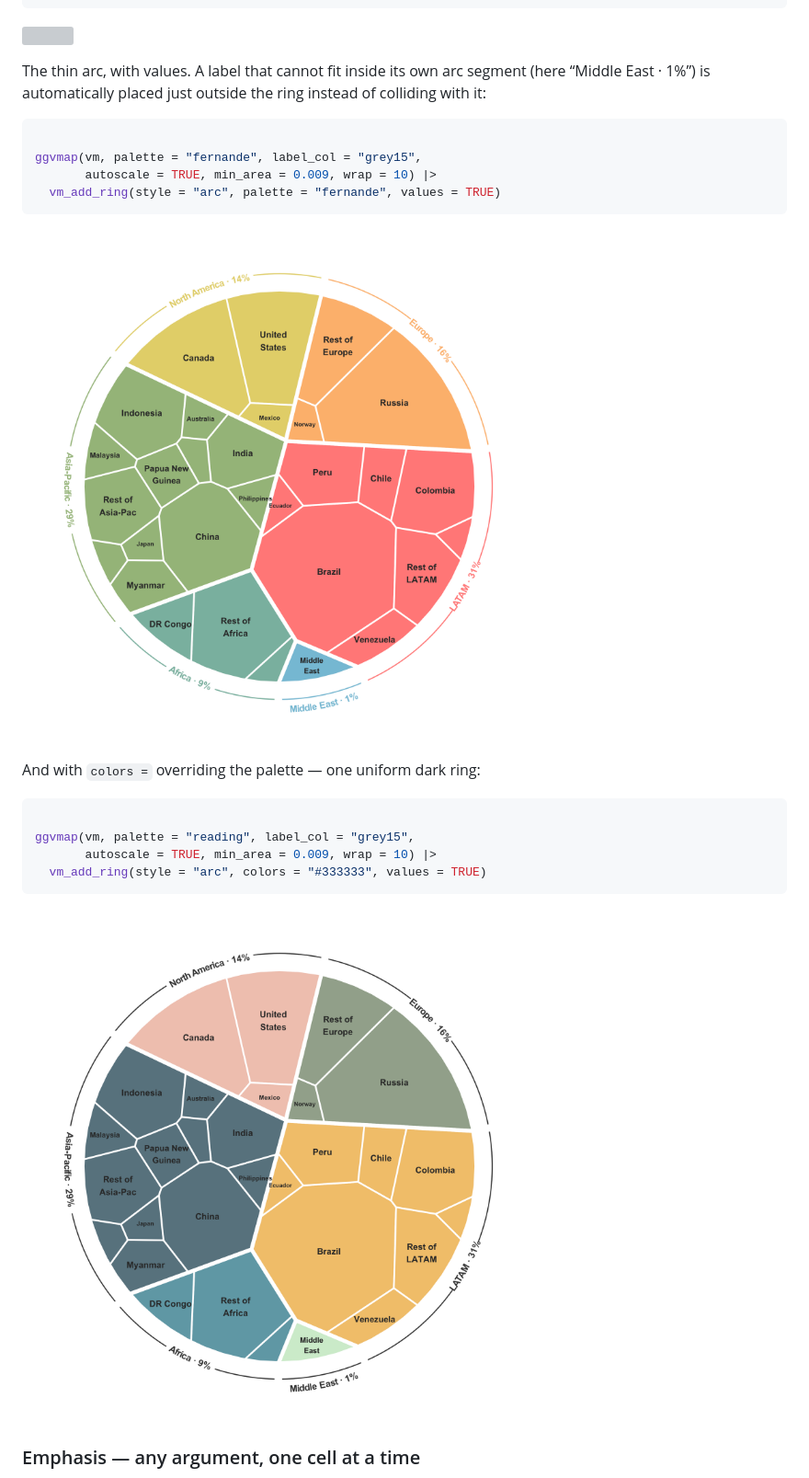
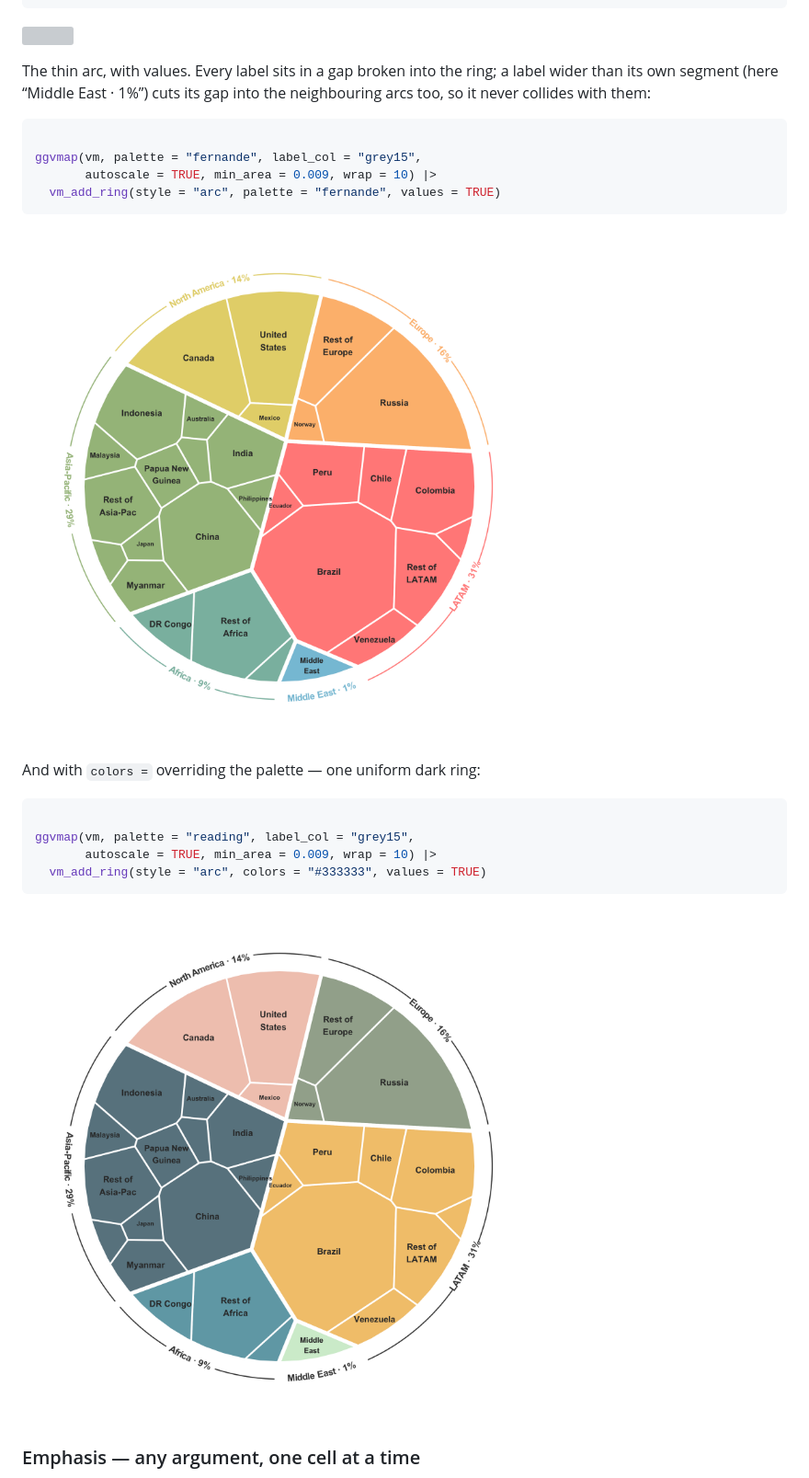
Before and after one commit to loukesio/ggvmap, a Markdown page: index.md, the part around the change. Shown at 92% size. GitHub-like rendering; pictures changed too: reference/figures/README-ring-arc-1.png, reference/figures/README-ring-arc-dark-1.png; grey boxes are pictures that could not be loaded.

````diff
--- a/index.md
+++ b/index.md
@@ -250,9 +250,9 @@ ggvmap(vm, palette = "gaby", label_col = "grey15",
 
 ![](reference/figures/README-ring-band-1.png)
 
-The thin arc, with values. A label that cannot fit inside its own arc
-segment (here “Middle East · 1%”) is automatically placed just outside
-the ring instead of colliding with it:
+The thin arc, with values. Every label sits in a gap broken into the
+ring; a label wider than its own segment (here “Middle East · 1%”) cuts
+its gap into the neighbouring arcs too, so it never collides with them:
 
 ``` r
 
````
Also changed, not shown: news/index.md (+3 -3 lines), reference/figures/README-hero.png, 5 other files.
